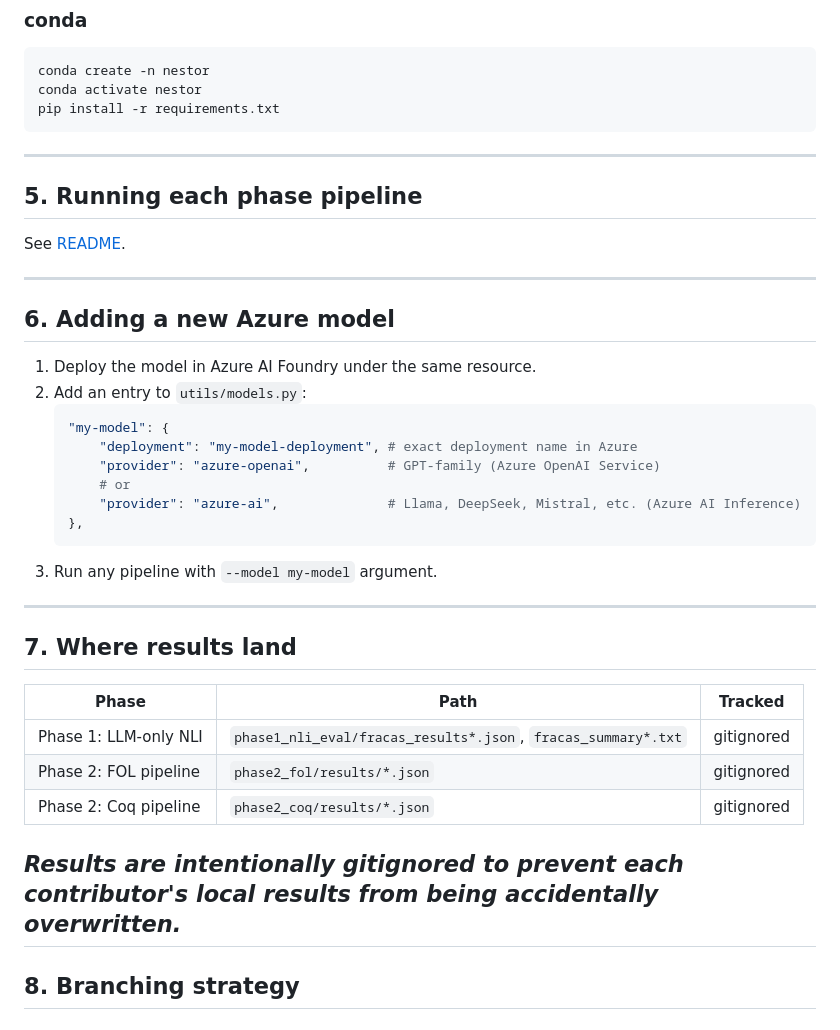
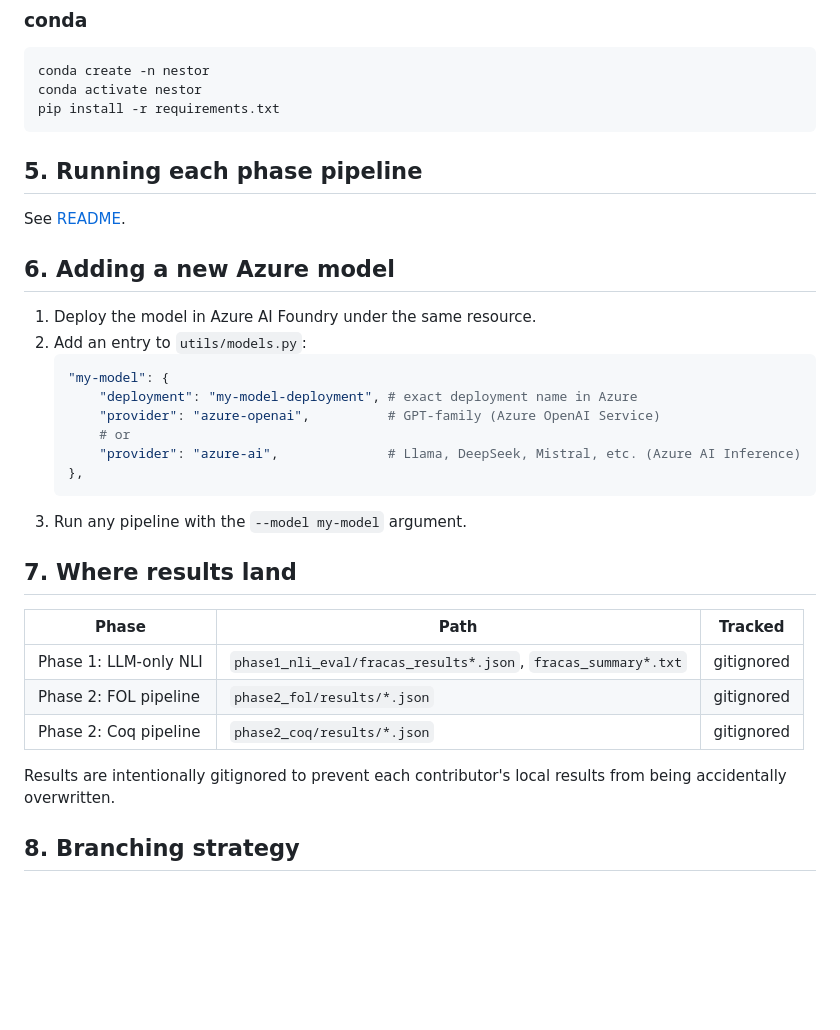
Before and after one commit to StergiosCha/NESTOR, a Markdown page: CONTRIBUTING.md, the part around one of its changes. Rendered like a GitHub page; blank space fills up the shorter version.

Commit message:
update CONTRIBUTING.md: setup guide for new contributors

````diff
--- a/CONTRIBUTING.md
+++ b/CONTRIBUTING.md
@@ -107,13 +99,10 @@ conda activate nestor
 pip install -r requirements.txt
 ```
 
----
-
 ## 5. Running each phase pipeline
 
 See [README](./README.md).
 
----
 
 ## 6. Adding a new Azure model
 
@@ -127,8 +116,8 @@ See [README](./README.md).
        "provider": "azure-ai",              # Llama, DeepSeek, Mistral, etc. (Azure AI Inference)
    },
    ```
-3. Run any pipeline with `--model my-model` argument.
----
+3. Run any pipeline with the `--model my-model` argument.
+
 
 ## 7. Where results land
 
@@ -138,8 +127,8 @@ See [README](./README.md).
 | Phase 2: FOL pipeline | `phase2_fol/results/*.json` | gitignored |
 | Phase 2: Coq pipeline | `phase2_coq/results/*.json` | gitignored |
 
-*Results are intentionally gitignored to prevent each contributor's local results from being accidentally overwritten.*
----
+Results are intentionally gitignored to prevent each contributor's local results from being accidentally overwritten.
+
 
 ## 8. Branching strategy
 
````
Also changed, not shown: other parts of CONTRIBUTING.md (+0 -8 lines).
